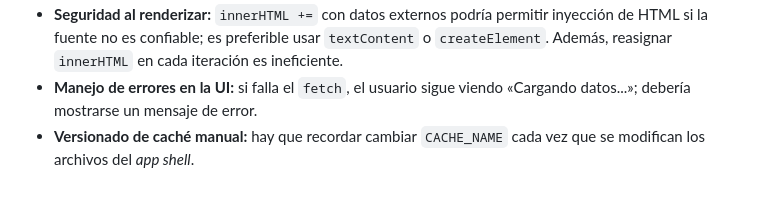
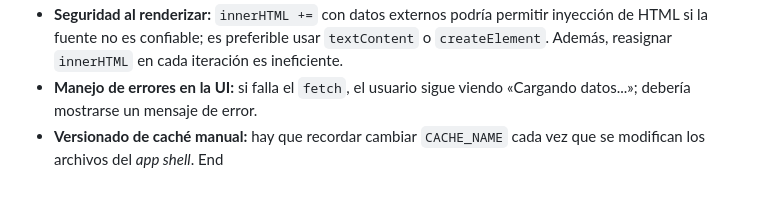
Before and after one commit to CrazyBread7364/Proyecto-PocketStore, a Markdown page: proyectoPocketSt/README.md, the part around the change. GitHub-like rendering.

```diff
--- a/proyectoPocketSt/README.md
+++ b/proyectoPocketSt/README.md
@@ -285,3 +285,4 @@ Observaciones sobre el código actual, útiles como siguientes pasos:
 - **Seguridad al renderizar:** `innerHTML +=` con datos externos podría permitir inyección de HTML si la fuente no es confiable; es preferible usar `textContent` o `createElement`. Además, reasignar `innerHTML` en cada iteración es ineficiente.
 - **Manejo de errores en la UI:** si falla el `fetch`, el usuario sigue viendo «Cargando datos...»; debería mostrarse un mensaje de error.
 - **Versionado de caché manual:** hay que recordar cambiar `CACHE_NAME` cada vez que se modifican los archivos del *app shell*.
+End
```
